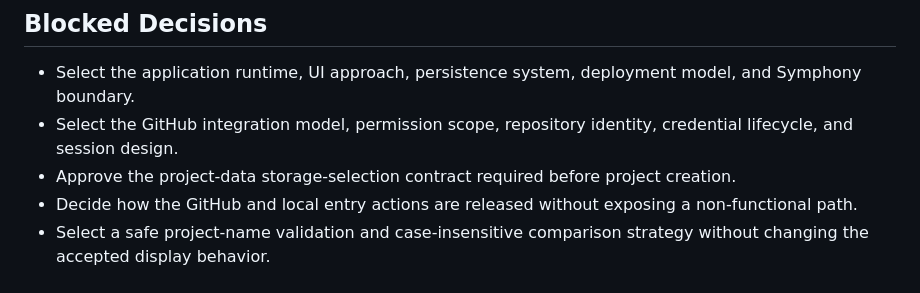
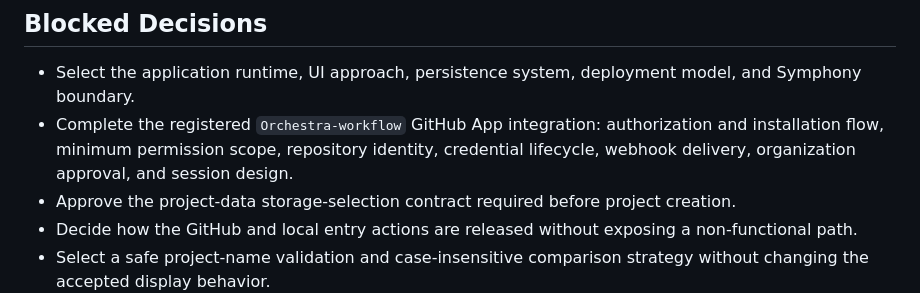
Before and after one commit to alabenkhlifa/ai-orchestror, a Markdown page: specs/01-github-project-onboarding/tasks.md, the part around the change. Rendered like a GitHub page.

```diff
--- a/specs/01-github-project-onboarding/tasks.md
+++ b/specs/01-github-project-onboarding/tasks.md
@@ -92,7 +92,7 @@ Deferred after this slice:
 ## Blocked Decisions
 
 - Select the application runtime, UI approach, persistence system, deployment model, and Symphony boundary.
-- Select the GitHub integration model, permission scope, repository identity, credential lifecycle, and session design.
+- Complete the registered `Orchestra-workflow` GitHub App integration: authorization and installation flow, minimum permission scope, repository identity, credential lifecycle, webhook delivery, organization approval, and session design.
 - Approve the project-data storage-selection contract required before project creation.
 - Decide how the GitHub and local entry actions are released without exposing a non-functional path.
 - Select a safe project-name validation and case-insensitive comparison strategy without changing the accepted display behavior.
```
Also changed, not shown: specs/01-github-project-onboarding/design.md (+7 -1 lines), specs/01-github-project-onboarding/requirements.md (+1 -1 lines).
